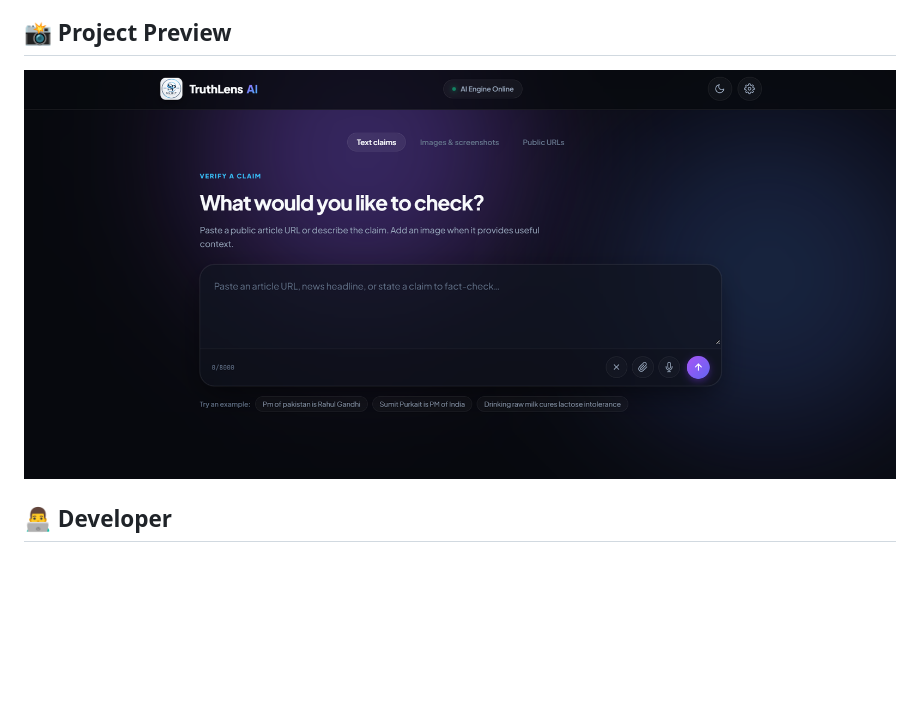
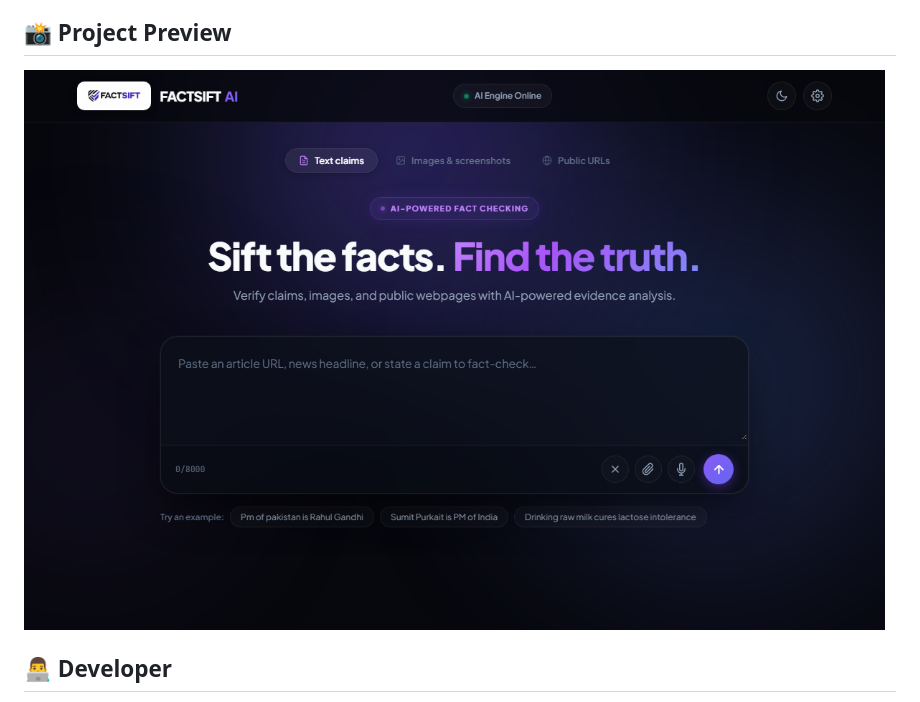
Before and after one commit to Sumit-Purkait/truthlens-ai, a Markdown page: README.md, the part around the change. Drawn GitHub-style; pictures changed too: Screenshot 2026-09-30 094749.png (deleted), factsift-preview.png (added); blank space fills up the shorter version.

Commit message:
Update README with FACTSIFT AI preview

```diff
--- a/README.md
+++ b/README.md
@@ -42,7 +42,7 @@ https://truthlens-ai-psi.vercel.app/
 
 ## 📸 Project Preview
 
-![FACTSIFT AI Preview](./Screenshot%202026-09-30%20094749.png)
+![FACTSIFT AI Preview](./factsift-preview.png)
 
 ## 👨‍💻 Developer
 
```
